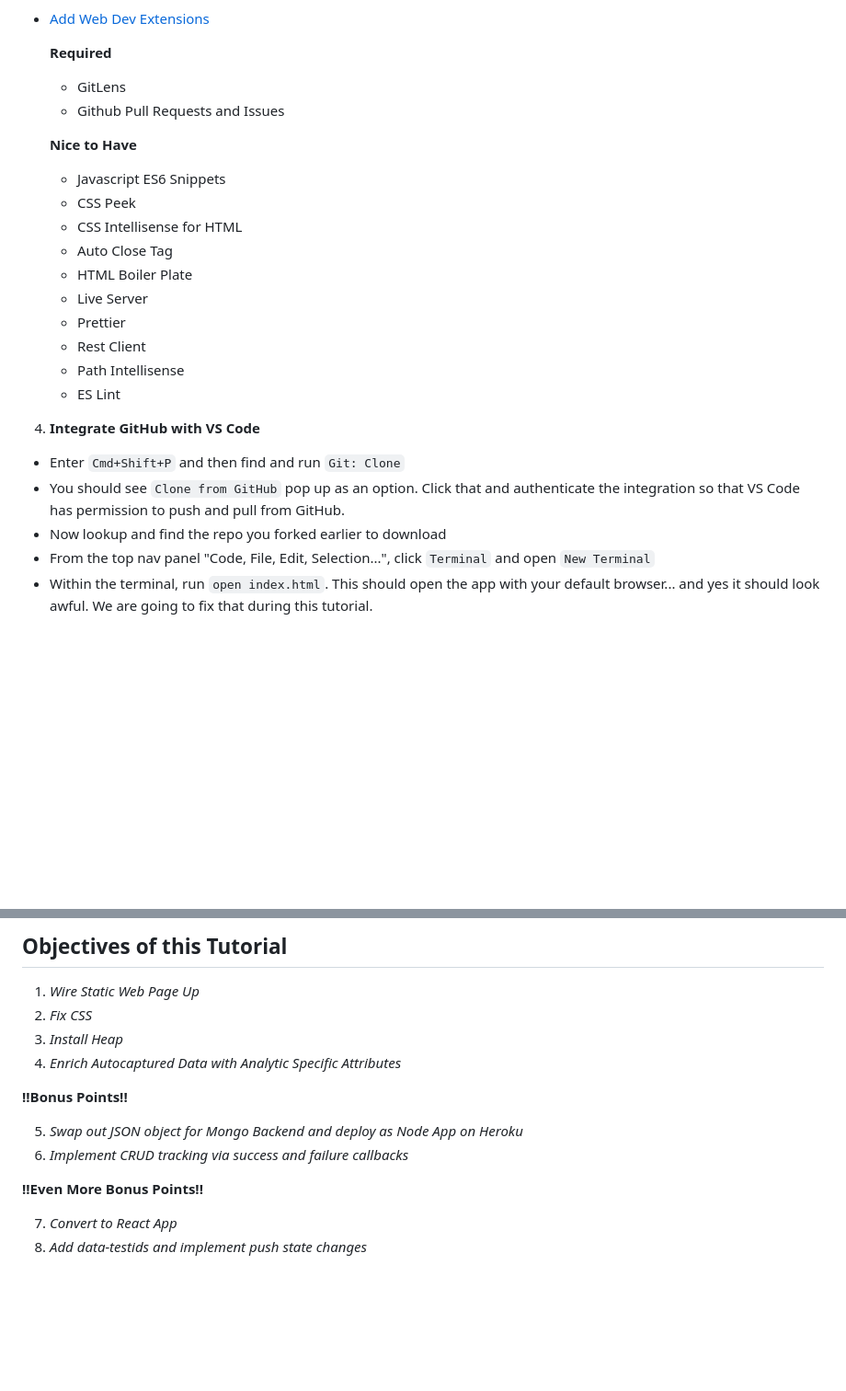
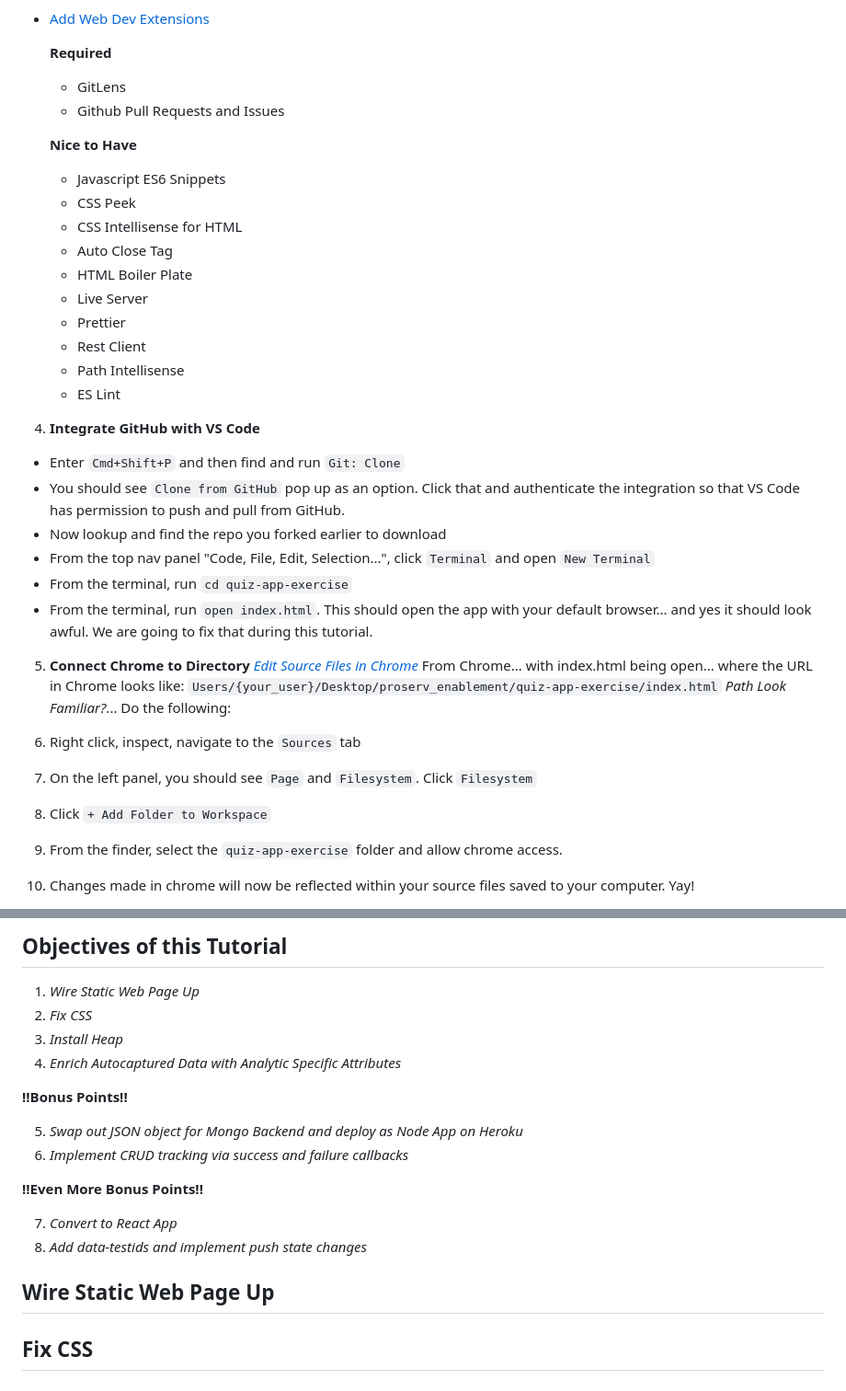
Before and after one commit to yalelikeyale/quiz-app-exercise, a Markdown page: README.md, 2 parts joined by grey strips. Shown: that part at 92% size. GitHub-like rendering; blank space fills up the shorter version.

Commit message:
adding css and updating readme

```diff
--- a/README.md
+++ b/README.md
@@ -48,10 +50,12 @@
 - [Add Web Dev Extensions](https://codeforgeek.com/best-visual-studio-code-extensions-web-development/)
 
   **Required**
+
   - GitLens
   - Github Pull Requests and Issues
 
   **Nice to Have**
+
   - Javascript ES6 Snippets
   - CSS Peek
   - CSS Intellisense for HTML
@@ -65,8 +69,21 @@
 
 
 4. **Integrate GitHub with VS Code**
-  - Enter `Cmd+Shift+P` and then find and run `Git: Clone`
-  - You should see `Clone from GitHub` pop up as an option. Click that and authenticate the integration so that VS Code has permission to push and pull from GitHub.
-  - Now lookup and find the repo you forked earlier to download
-  - From the top nav panel "Code, File, Edit, Selection...", click `Terminal` and open `New Terminal`
-  - Within the terminal, run `open index.html`. This should open the app with your default browser... and yes it should look awful. We are going to fix that during this tutorial.
+
+- Enter `Cmd+Shift+P` and then find and run `Git: Clone`
+- You should see `Clone from GitHub` pop up as an option. Click that and authenticate the integration so that VS Code has permission to push and pull from GitHub.
+- Now lookup and find the repo you forked earlier to download
+- From the top nav panel "Code, File, Edit, Selection...", click `Terminal` and open `New Terminal`
+- From the terminal, run `cd quiz-app-exercise`
+- From the terminal, run `open index.html`. This should open the app with your default browser... and yes it should look awful. We are going to fix that during this tutorial.
+
+5. **Connect Chrome to Directory**
+*[Edit Source Files in Chrome](https://www.sitepoint.com/edit-source-files-in-chrome/)*
+From Chrome... with index.html being open... where the URL in Chrome looks like: `Users/{your_user}/Desktop/proserv_enablement/quiz-app-exercise/index.html` *Path Look Familiar?*... Do the following:
+
+1. Right click, inspect, navigate to the `Sources` tab
+2. On the left panel, you should see `Page` and `Filesystem`. Click `Filesystem`
+3. Click `+ Add Folder to Workspace`
+4. From the finder, select the `quiz-app-exercise` folder and allow chrome access.
+5. Changes made in chrome will now be reflected within your source files saved to your computer. Yay!
+
@@ -73,6 +91,6 @@
 
 
-## Objectives of this Tutorial
+## **Objectives of this Tutorial**
 
 1. *Wire Static Web Page Up*
 2. *Fix CSS*
@@ -88,3 +106,9 @@
 
 7. *Convert to React App*
 8. *Add data-testids and implement push state changes*
+
+
+## **Wire Static Web Page Up**
+
+
+## **Fix CSS**
```
Also changed, not shown: other parts of README.md (+3 -0 lines), images/tutorial/vs_settings.png (added), 3 other files.
